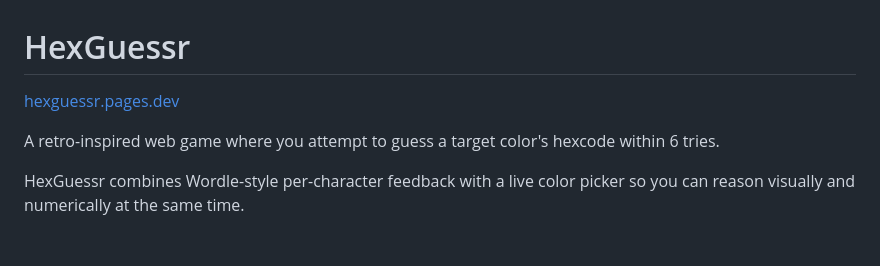
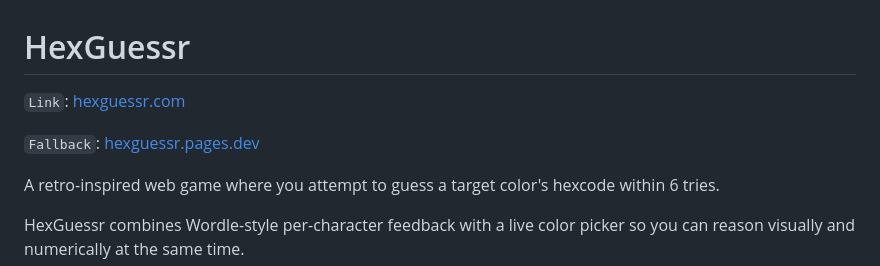
Before and after one commit to KapuuZapuu/HexGuessr, a Markdown page: README.md, the part around the change. Rendered like a GitHub page; blank space fills up the shorter version.

Commit message:
Update links in README for HexGuessr

```diff
--- a/README.md
+++ b/README.md
@@ -1,6 +1,8 @@
 # HexGuessr
 
-[hexguessr.pages.dev](https://hexguessr.pages.dev)
+`Link`: [hexguessr.com](https://hexguessr.com)
+
+`Fallback`: [hexguessr.pages.dev](https://hexguessr.pages.dev)
 
 A retro-inspired web game where you attempt to guess a target color's hexcode within 6 tries.
 
```
